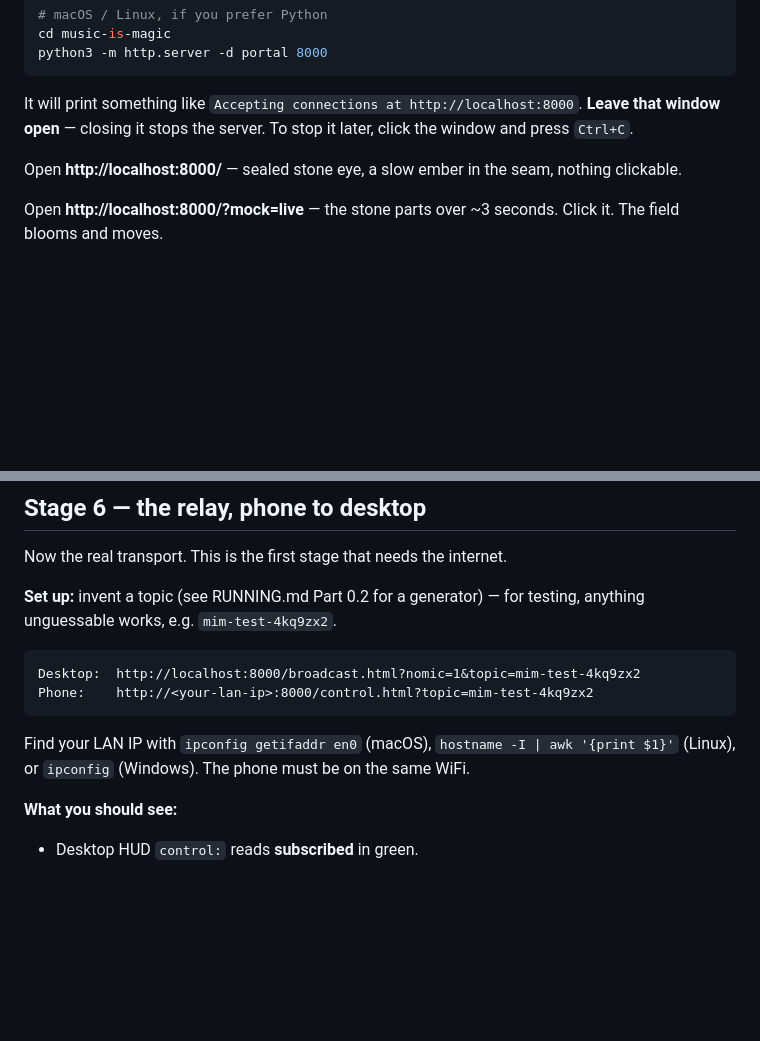
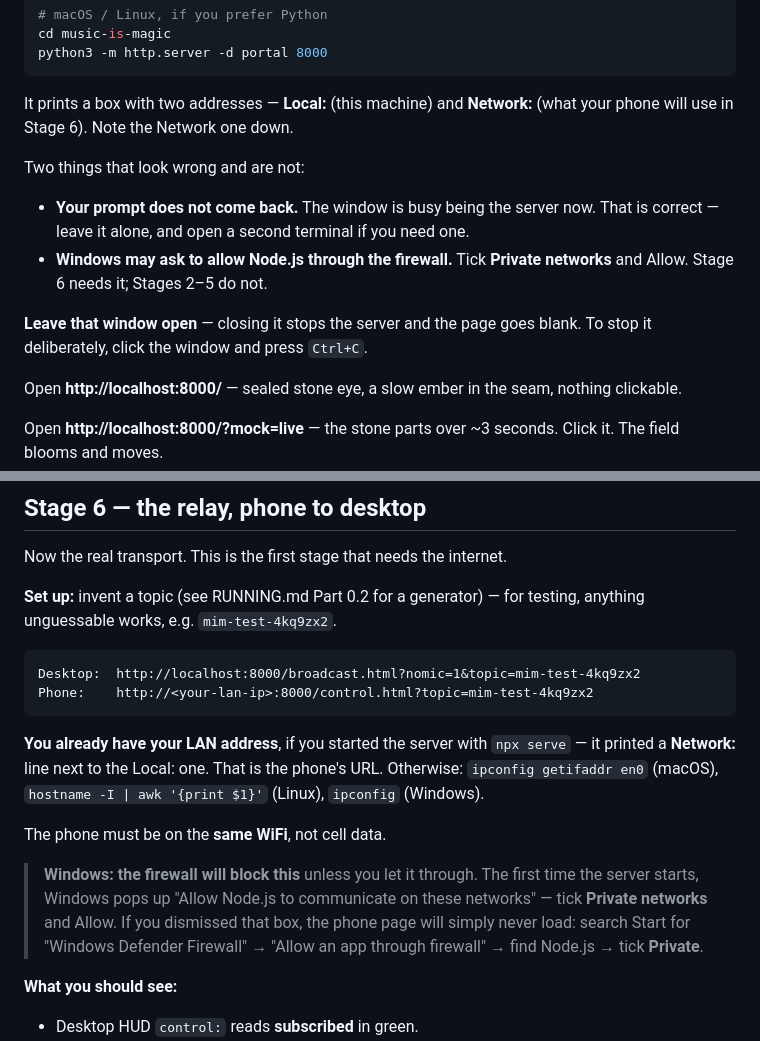
Before and after one commit to kaekaelyn/music-is-magic, a Markdown page: TESTING.md, 2 parts joined by grey strips. Drawn GitHub-style; blank space fills up the shorter version.

Commit message:
Name the two Windows surprises in the serve-and-phone path
Both are moments where the correct state looks like a failure:

- `npx serve` does not return the prompt, which reads as a hung terminal
  rather than a running server
- Windows Defender silently blocks port 8000 on the LAN unless the
  first-run prompt is accepted, so Stage 6's phone URL just never loads
  with nothing to indicate why

Also point Stage 6 at the Network: address serve already prints instead of
sending people to ipconfig for a number they were shown two stages ago.

Co-Authored-By: Claude Opus 5 <noreply@anthropic.com>
Claude-Session: https://claude.ai/code/session_01VYY9ZV7jFv2vsdtNQ2r5y3

````diff
--- a/TESTING.md
+++ b/TESTING.md
@@ -202,9 +202,18 @@ cd music-is-magic
 python3 -m http.server -d portal 8000
 ```
 
-It will print something like `Accepting connections at http://localhost:8000`.
-**Leave that window open** — closing it stops the server. To stop it later,
-click the window and press `Ctrl+C`.
+It prints a box with two addresses — **Local:** (this machine) and
+**Network:** (what your phone will use in Stage 6). Note the Network one down.
+
+Two things that look wrong and are not:
+
+- **Your prompt does not come back.** The window is busy being the server now.
+  That is correct — leave it alone, and open a second terminal if you need one.
+- **Windows may ask to allow Node.js through the firewall.** Tick **Private
+  networks** and Allow. Stage 6 needs it; Stages 2–5 do not.
+
+**Leave that window open** — closing it stops the server and the page goes
+blank. To stop it deliberately, click the window and press `Ctrl+C`.
 
 Open **http://localhost:8000/** — sealed stone eye, a slow ember in the seam,
 nothing clickable.
@@ -357,9 +366,19 @@ Desktop:  http://localhost:8000/broadcast.html?nomic=1&topic=mim-test-4kq9zx2
 Phone:    http://<your-lan-ip>:8000/control.html?topic=mim-test-4kq9zx2
 ```
 
-Find your LAN IP with `ipconfig getifaddr en0` (macOS),
-`hostname -I | awk '{print $1}'` (Linux), or `ipconfig` (Windows). The phone
-must be on the same WiFi.
+**You already have your LAN address**, if you started the server with
+`npx serve` — it printed a **Network:** line next to the Local: one. That is
+the phone's URL. Otherwise: `ipconfig getifaddr en0` (macOS),
+`hostname -I | awk '{print $1}'` (Linux), `ipconfig` (Windows).
+
+The phone must be on the **same WiFi**, not cell data.
+
+> **Windows: the firewall will block this** unless you let it through. The
+> first time the server starts, Windows pops up "Allow Node.js to communicate
+> on these networks" — tick **Private networks** and Allow. If you dismissed
+> that box, the phone page will simply never load: search Start for "Windows
+> Defender Firewall" → "Allow an app through firewall" → find Node.js → tick
+> **Private**.
 
 **What you should see:**
 
````
